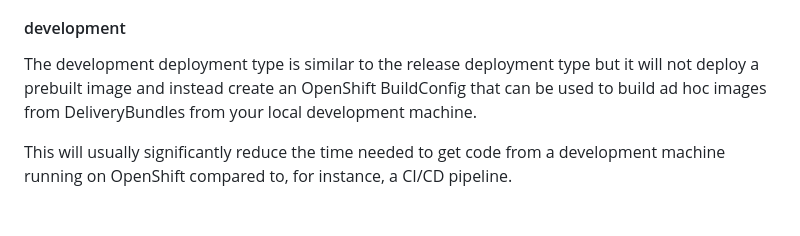
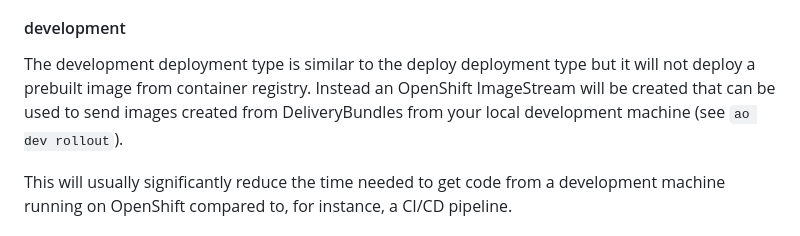
Before and after one commit to Skatteetaten/aurora, a Markdown page: docs/documentation/aurora-config.md, the part around the change. Rendered like a GitHub page.

Commit message:
fix: updated development deployment type information

```diff
--- a/docs/documentation/aurora-config.md
+++ b/docs/documentation/aurora-config.md
@@ -190,9 +190,9 @@ the application.
 
 #### development
 
-The development deployment type is similar to the release deployment type but it will not deploy a prebuilt image and
-instead create an OpenShift BuildConfig that can be used to build ad hoc images from DeliveryBundles from your local
-development machine.
+The development deployment type is similar to the deploy deployment type but it will not deploy a prebuilt image from container registry.
+Instead an OpenShift ImageStream will be created that can be used to send images created from DeliveryBundles from your local
+development machine (see `ao dev rollout`).
 
 This will usually significantly reduce the time needed to get code from a development machine running on OpenShift
 compared to, for instance, a CI/CD pipeline.
```
